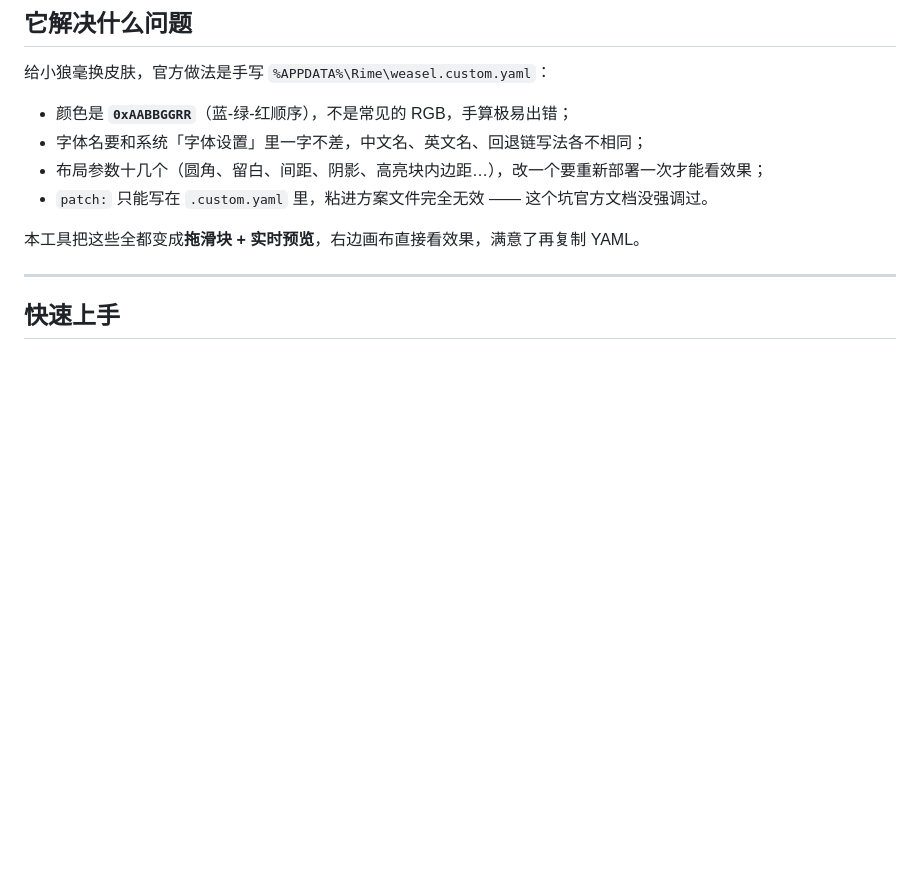
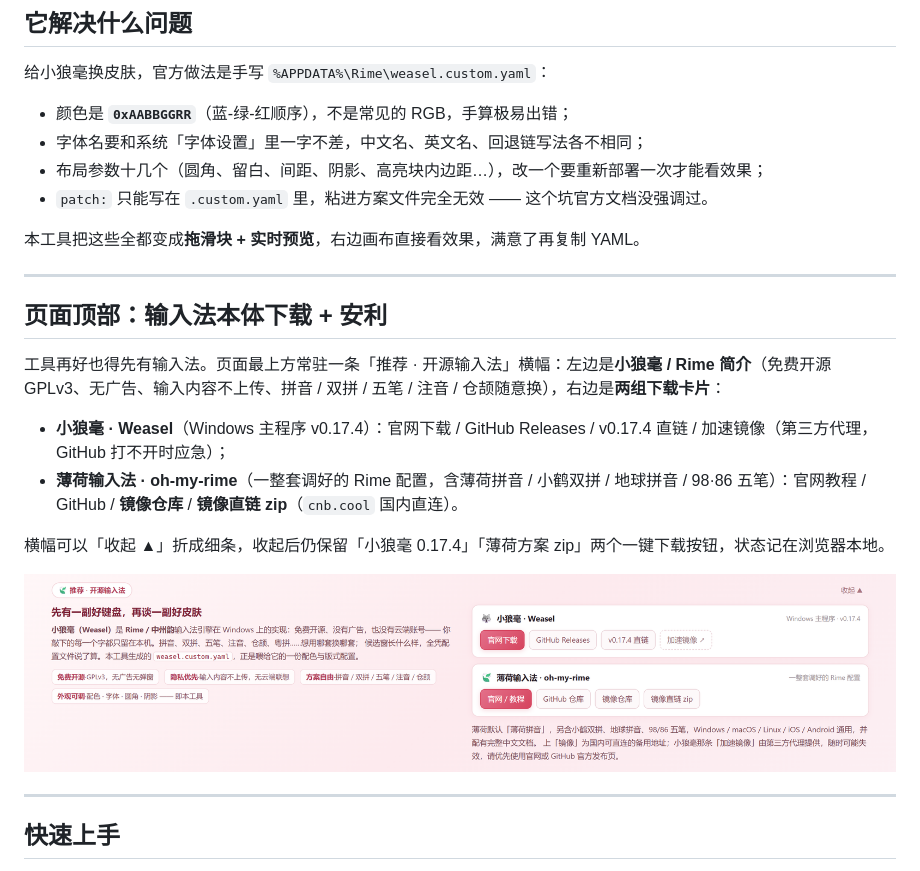
Before and after one commit to JGCindy/rime-weasel-skin-studio, a Markdown page: README.md, the part around the change. Rendered like a GitHub page; pictures changed too: docs/promo.png (added); blank space fills up the shorter version.

```diff
--- a/README.md
+++ b/README.md
@@ -42,6 +42,19 @@
 - `patch:` 只能写在 `.custom.yaml` 里，粘进方案文件完全无效 —— 这个坑官方文档没强调过。
 
 本工具把这些全都变成**拖滑块 + 实时预览**，右边画布直接看效果，满意了再复制 YAML。
+
+---
+
+## 页面顶部：输入法本体下载 + 安利
+
+工具再好也得先有输入法。页面最上方常驻一条「推荐 · 开源输入法」横幅：左边是**小狼毫 / Rime 简介**（免费开源 GPLv3、无广告、输入内容不上传、拼音 / 双拼 / 五笔 / 注音 / 仓颉随意换），右边是**两组下载卡片**：
+
+- **小狼毫 · Weasel**（Windows 主程序 v0.17.4）：官网下载 / GitHub Releases / v0.17.4 直链 / 加速镜像（第三方代理，GitHub 打不开时应急）；
+- **薄荷输入法 · oh-my-rime**（一整套调好的 Rime 配置，含薄荷拼音 / 小鹤双拼 / 地球拼音 / 98·86 五笔）：官网教程 / GitHub / **镜像仓库** / **镜像直链 zip**（`cnb.cool` 国内直连）。
+
+横幅可以「收起 ▲」折成细条，收起后仍保留「小狼毫 0.17.4」「薄荷方案 zip」两个一键下载按钮，状态记在浏览器本地。
+
+![页面顶部的输入法下载推荐条](docs/promo.png)
 
 ---
 
```
Also changed, not shown: 1 other file.
